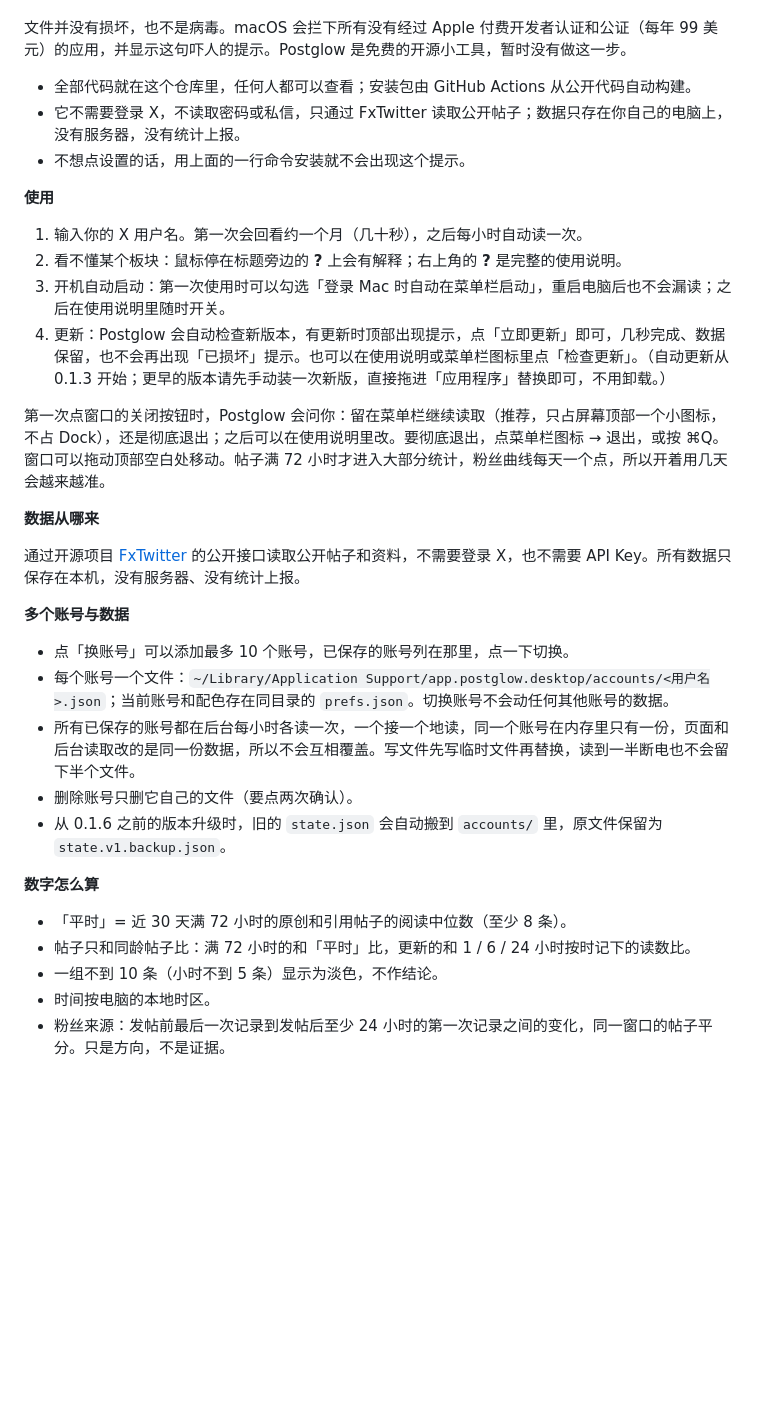
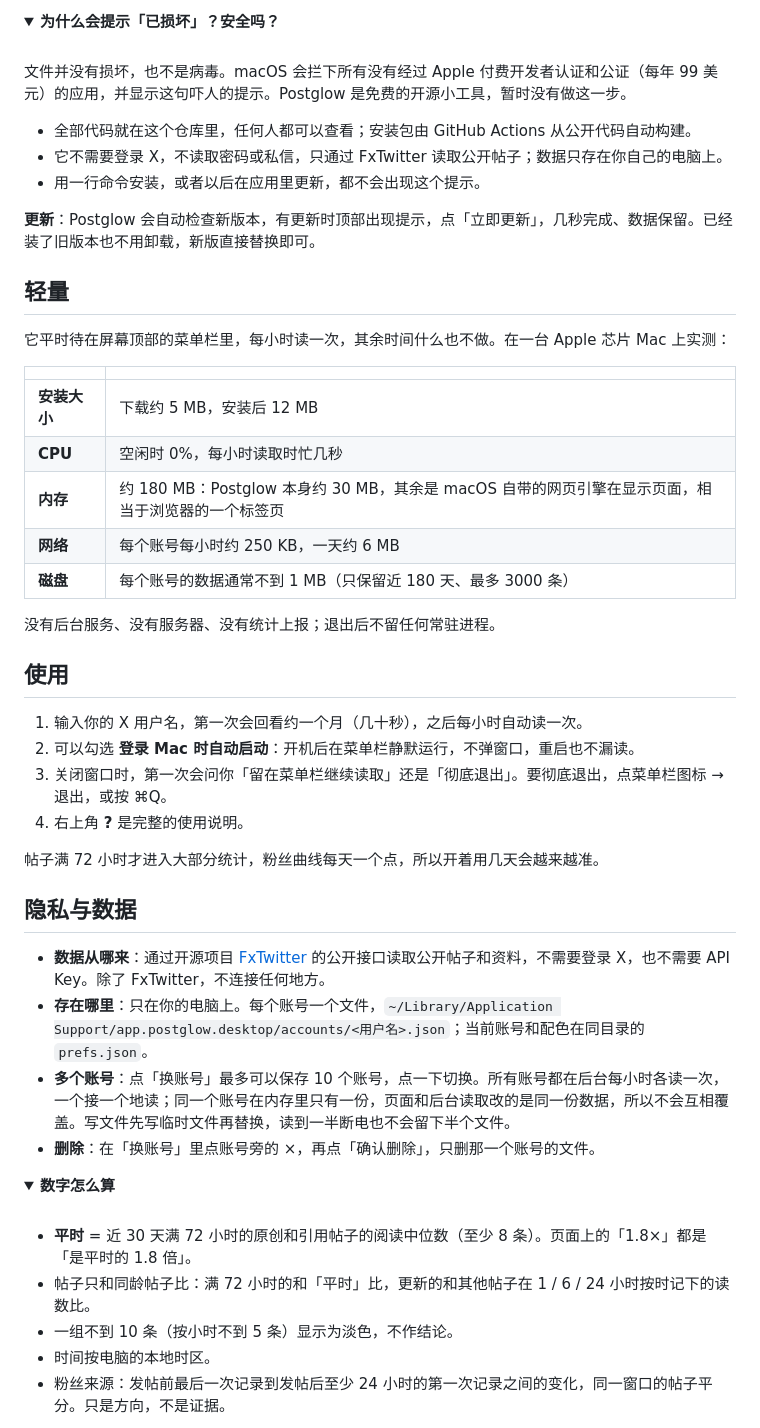
Before and after one commit to BTCUP99/postglow, a Markdown page: README.md, the part around one of its changes. Drawn GitHub-style; folded sections open; blank space fills up the shorter version.

```diff
--- a/README.md
+++ b/README.md
@@ -45,36 +64,54 @@ Postglow 只做一件事：每小时读一次你的公开帖子，在本地算
+<details>
+<summary><b>为什么会提示「已损坏」？安全吗？</b></summary>
+<br>
 
 文件并没有损坏，也不是病毒。macOS 会拦下所有没有经过 Apple 付费开发者认证和公证（每年 99 美元）的应用，并显示这句吓人的提示。Postglow 是免费的开源小工具，暂时没有做这一步。
 
 - 全部代码就在这个仓库里，任何人都可以查看；安装包由 GitHub Actions 从公开代码自动构建。
-- 它不需要登录 X，不读取密码或私信，只通过 FxTwitter 读取公开帖子；数据只存在你自己的电脑上，没有服务器，没有统计上报。
-- 不想点设置的话，用上面的一行命令安装就不会出现这个提示。
+- 它不需要登录 X，不读取密码或私信，只通过 FxTwitter 读取公开帖子；数据只存在你自己的电脑上。
+- 用一行命令安装，或者以后在应用里更新，都不会出现这个提示。
 
-**使用**
+</details>
 
-1. 输入你的 X 用户名。第一次会回看约一个月（几十秒），之后每小时自动读一次。
-2. 看不懂某个板块：鼠标停在标题旁边的 **?** 上会有解释；右上角的 **?** 是完整的使用说明。
-3. 开机自动启动：第一次使用时可以勾选「登录 Mac 时自动在菜单栏启动」，重启电脑后也不会漏读；之后在使用说明里随时开关。
-4. 更新：Postglow 会自动检查新版本，有更新时顶部出现提示，点「立即更新」即可，几秒完成、数据保留，也不会再出现「已损坏」提示。也可以在使用说明或菜单栏图标里点「检查更新」。（自动更新从 0.1.3 开始；更早的版本请先手动装一次新版，直接拖进「应用程序」替换即可，不用卸载。）
+**更新**：Postglow 会自动检查新版本，有更新时顶部出现提示，点「立即更新」，几秒完成、数据保留。已经装了旧版本也不用卸载，新版直接替换即可。
 
-第一次点窗口的关闭按钮时，Postglow 会问你：留在菜单栏继续读取（推荐，只占屏幕顶部一个小图标，不占 Dock），还是彻底退出；之后可以在使用说明里改。要彻底退出，点菜单栏图标 → 退出，或按 ⌘Q。窗口可以拖动顶部空白处移动。帖子满 72 小时才进入大部分统计，粉丝曲线每天一个点，所以开着用几天会越来越准。
+## 轻量
 
-**数据从哪来**
+它平时待在屏幕顶部的菜单栏里，每小时读一次，其余时间什么也不做。在一台 Apple 芯片 Mac 上实测：
 
-通过开源项目 [FxTwitter](https://github.com/FxEmbed/FxEmbed) 的公开接口读取公开帖子和资料，不需要登录 X，也不需要 API Key。所有数据只保存在本机，没有服务器、没有统计上报。
+| | |
+|---|---|
+| **安装大小** | 下载约 5 MB，安装后 12 MB |
+| **CPU** | 空闲时 0%，每小时读取时忙几秒 |
+| **内存** | 约 180 MB：Postglow 本身约 30 MB，其余是 macOS 自带的网页引擎在显示页面，相当于浏览器的一个标签页 |
+| **网络** | 每个账号每小时约 250 KB，一天约 6 MB |
+| **磁盘** | 每个账号的数据通常不到 1 MB（只保留近 180 天、最多 3000 条） |
 
-**多个账号与数据**
+没有后台服务、没有服务器、没有统计上报；退出后不留任何常驻进程。
 
-- 点「换账号」可以添加最多 10 个账号，已保存的账号列在那里，点一下切换。
-- 每个账号一个文件：`~/Library/Application Support/app.postglow.desktop/accounts/<用户名>.json`；当前账号和配色存在同目录的 `prefs.json`。切换账号不会动任何其他账号的数据。
-- 所有已保存的账号都在后台每小时各读一次，一个接一个地读，同一个账号在内存里只有一份，页面和后台读取改的是同一份数据，所以不会互相覆盖。写文件先写临时文件再替换，读到一半断电也不会留下半个文件。
-- 删除账号只删它自己的文件（要点两次确认）。
-- 从 0.1.6 之前的版本升级时，旧的 `state.json` 会自动搬到 `accounts/` 里，原文件保留为 `state.v1.backup.json`。
+## 使用
 
-**数字怎么算**
+1. 输入你的 X 用户名，第一次会回看约一个月（几十秒），之后每小时自动读一次。
+2. 可以勾选 **登录 Mac 时自动启动**：开机后在菜单栏静默运行，不弹窗口，重启也不漏读。
+3. 关闭窗口时，第一次会问你「留在菜单栏继续读取」还是「彻底退出」。要彻底退出，点菜单栏图标 → 退出，或按 ⌘Q。
+4. 右上角 **?** 是完整的使用说明。
 
-- 「平时」= 近 30 天满 72 小时的原创和引用帖子的阅读中位数（至少 8 条）。
-- 帖子只和同龄帖子比：满 72 小时的和「平时」比，更新的和 1 / 6 / 24 小时按时记下的读数比。
-- 一组不到 10 条（小时不到 5 条）显示为淡色，不作结论。
+帖子满 72 小时才进入大部分统计，粉丝曲线每天一个点，所以开着用几天会越来越准。
+
+## 隐私与数据
+
+- **数据从哪来**：通过开源项目 [FxTwitter](https://github.com/FxEmbed/FxEmbed) 的公开接口读取公开帖子和资料，不需要登录 X，也不需要 API Key。除了 FxTwitter，不连接任何地方。
+- **存在哪里**：只在你的电脑上。每个账号一个文件，`~/Library/Application Support/app.postglow.desktop/accounts/<用户名>.json`；当前账号和配色在同目录的 `prefs.json`。
+- **多个账号**：点「换账号」最多可以保存 10 个账号，点一下切换。所有账号都在后台每小时各读一次，一个接一个地读；同一个账号在内存里只有一份，页面和后台读取改的是同一份数据，所以不会互相覆盖。写文件先写临时文件再替换，读到一半断电也不会留下半个文件。
+- **删除**：在「换账号」里点账号旁的 ×，再点「确认删除」，只删那一个账号的文件。
+
+<details>
+<summary><b>数字怎么算</b></summary>
+<br>
+
+- **平时** = 近 30 天满 72 小时的原创和引用帖子的阅读中位数（至少 8 条）。页面上的「1.8×」都是「是平时的 1.8 倍」。
+- 帖子只和同龄帖子比：满 72 小时的和「平时」比，更新的和其他帖子在 1 / 6 / 24 小时按时记下的读数比。
+- 一组不到 10 条（按小时不到 5 条）显示为淡色，不作结论。
 - 时间按电脑的本地时区。
 - 粉丝来源：发帖前最后一次记录到发帖后至少 24 小时的第一次记录之间的变化，同一窗口的帖子平分。只是方向，不是证据。
 
```
Also changed, not shown: other parts of README.md (+66 -48 lines), CHANGELOG.md (+1 -0 lines), docs/images/overview-dark.png (added), docs/images/overview-light.png (added), docs/images/posts.png (added), docs/images/quad.png (added), docs/images/timing.png (added), 2 other files.
